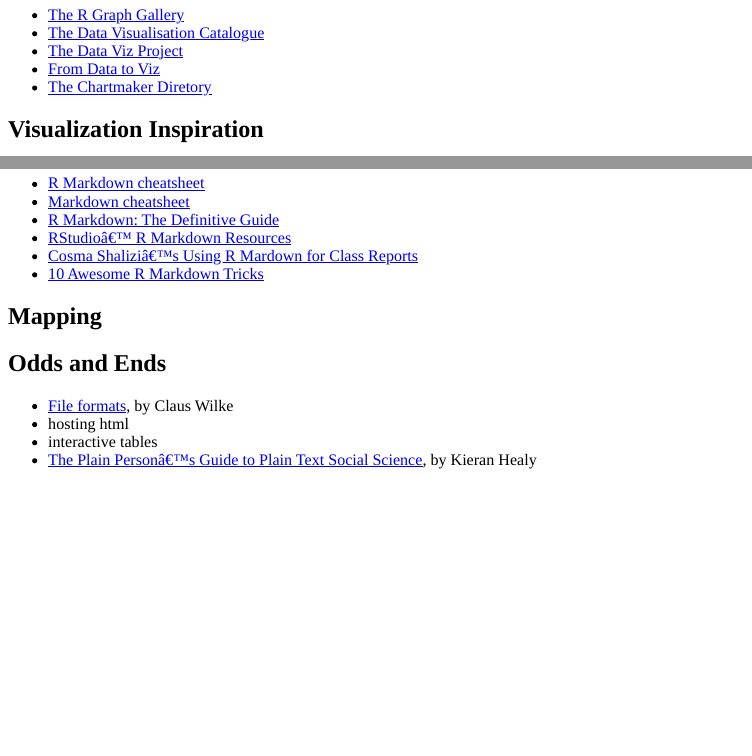
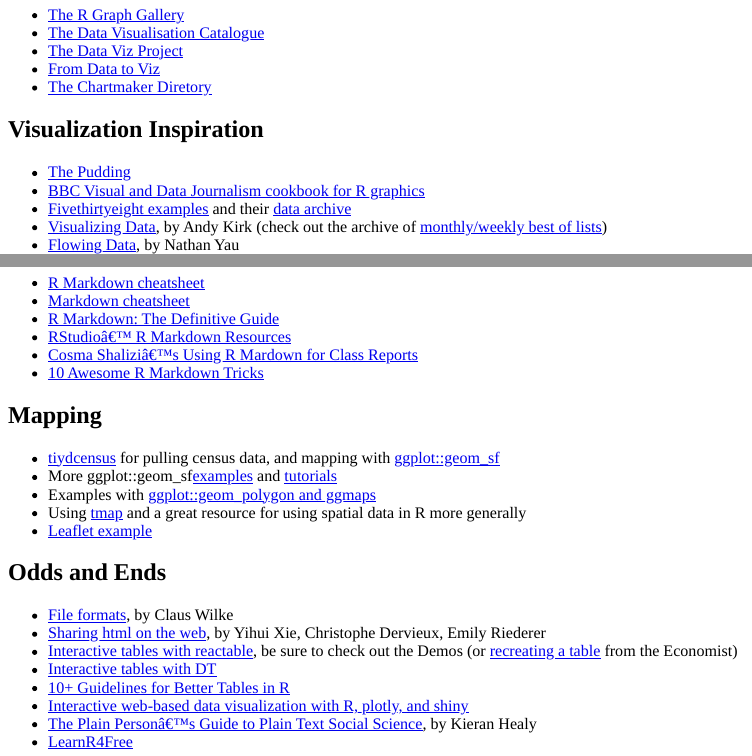
Before and after one commit to mclaibourn/lpps-5360-f22, an R Markdown document (content/static/resources.Rmd): the page in a window 1100 px wide, from 620 px down, and a second part further down, joined at a grey line. The pictures show the output file content/static/resources.html that the author committed with the source, opened offline.

Commit message:
add to resources

```diff
--- a/content/static/resources.Rmd
+++ b/content/static/resources.Rmd
@@ -38,6 +40,7 @@
 ## Visualization Inspiration
 
 * [The Pudding](https://pudding.cool/)
+* [BBC Visual and Data Journalism cookbook for R graphics](https://bbc.github.io/rcookbook/)
 * [Fivethirtyeight examples](https://fivethirtyeight.com/features/the-40-weirdest-and-best-charts-we-made-in-2020/) and their [data archive](https://data.fivethirtyeight.com/)
 * [Visualizing Data](https://www.visualisingdata.com/), by Andy Kirk (check out the archive of [monthly/weekly best of lists](https://www.visualisingdata.com/2021/06/best-of-the-visualisation-web-april-2021/))
 * [Flowing Data](https://flowingdata.com/), by Nathan Yau
@@ -96,10 +100,20 @@
 
 ## Mapping
 
+* [tiydcensus](https://walker-data.com/tidycensus/index.html) for pulling census data, and mapping with [ggplot::geom_sf](https://walker-data.com/tidycensus/articles/spatial-data.html)
+* More ggplot::geom_sf[examples](https://r-spatial.org/r/2018/10/25/ggplot2-sf.html) and [tutorials](https://evamaerey.github.io/flipbooks/geom_sf/geom_sf.html#1)
+* Examples with [ggplot::geom_polygon and ggmaps](http://eriqande.github.io/rep-res-web/lectures/making-maps-with-R.html)
+* Using [tmap](https://geocompr.robinlovelace.net/adv-map.html) and a great resource for using spatial data in R more generally
+* [Leaflet example](https://www.earthdatascience.org/courses/earth-analytics/get-data-using-apis/leaflet-r/)
+
 
 ## Odds and Ends
 
 * [File formats](https://clauswilke.com/dataviz/image-file-formats.html), by Claus Wilke
-* hosting html
-* interactive tables
+* [Sharing html on the web](https://bookdown.org/yihui/rmarkdown-cookbook/html-share.html), by Yihui Xie, Christophe Dervieux, Emily Riederer
+* [Interactive tables with reactable](https://glin.github.io/reactable/index.html), be sure to check out the Demos (or [recreating a table](https://towardsdatascience.com/recreate-publication-quality-interactive-tables-in-r-using-reactable-187407bc9702) from the Economist)
+* [Interactive tables with DT](https://rstudio.github.io/DT/)
+* [10+ Guidelines for Better Tables in R](https://themockup.blog/posts/2020-09-04-10-table-rules-in-r/)
+* [Interactive web-based data visualization with R, plotly, and shiny](https://plotly-r.com/)
 * [The Plain Person’s Guide to Plain Text Social Science](https://plain-text.co/index.html#introduction), by Kieran Healy
+* [LearnR4Free](https://www.learnr4free.com/)
```
Also changed, not shown: content/static/resources.html, content/static/resources.Rmd (3 more changed lines).
